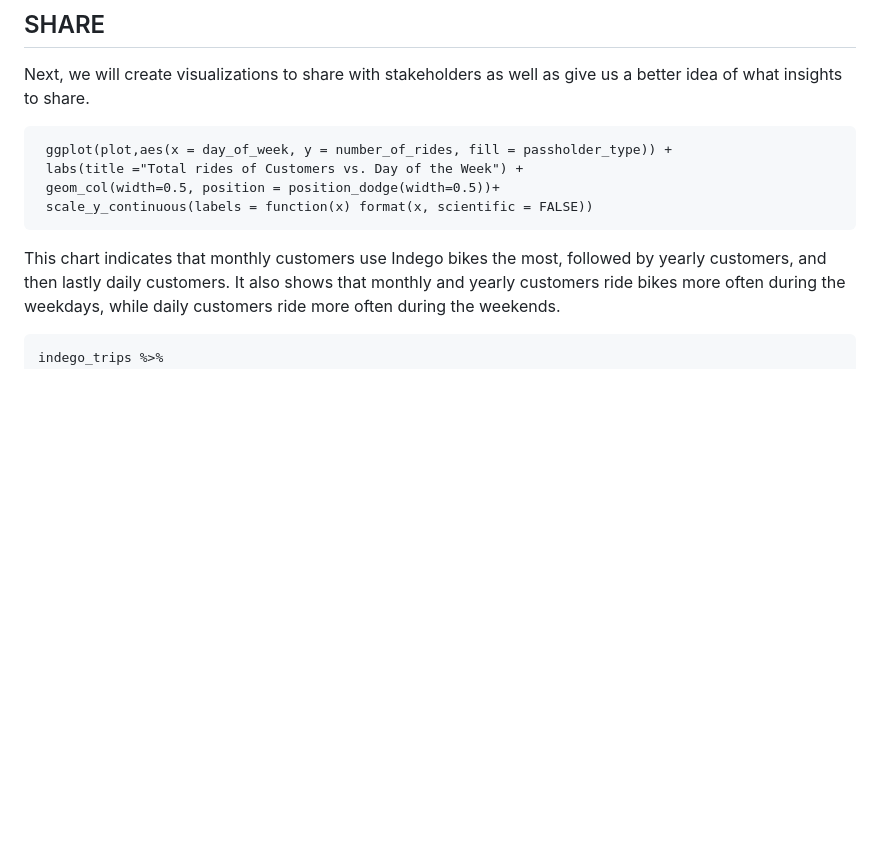
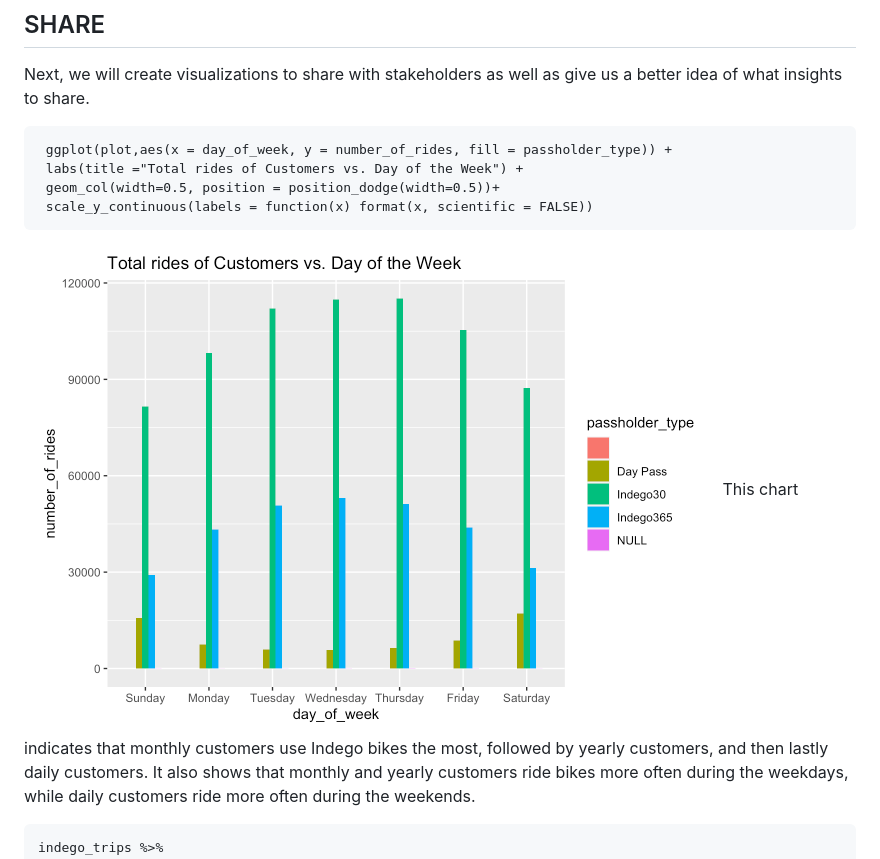
Before and after one commit to akwon191/indego_project, a Markdown page: README.md, the part around the change. Drawn GitHub-style; blank space fills up the shorter version.

````diff
--- a/README.md
+++ b/README.md
@@ -125,6 +125,7 @@ Next, we will create visualizations to share with stakeholders as well as give u
  geom_col(width=0.5, position = position_dodge(width=0.5))+
  scale_y_continuous(labels = function(x) format(x, scientific = FALSE))
 ```
+![alt text](https://raw.githubusercontent.com/akwon191/indego_project/49c93890dc5d61c44051dc679c2fc25e6120b486/IMG_1.png)
 This chart indicates that monthly customers use Indego bikes the most, followed by yearly customers, and then lastly daily customers. It also shows that monthly and yearly customers ride bikes more often during the weekdays, while daily customers ride more often during the weekends.
 
 ```{r}
````
